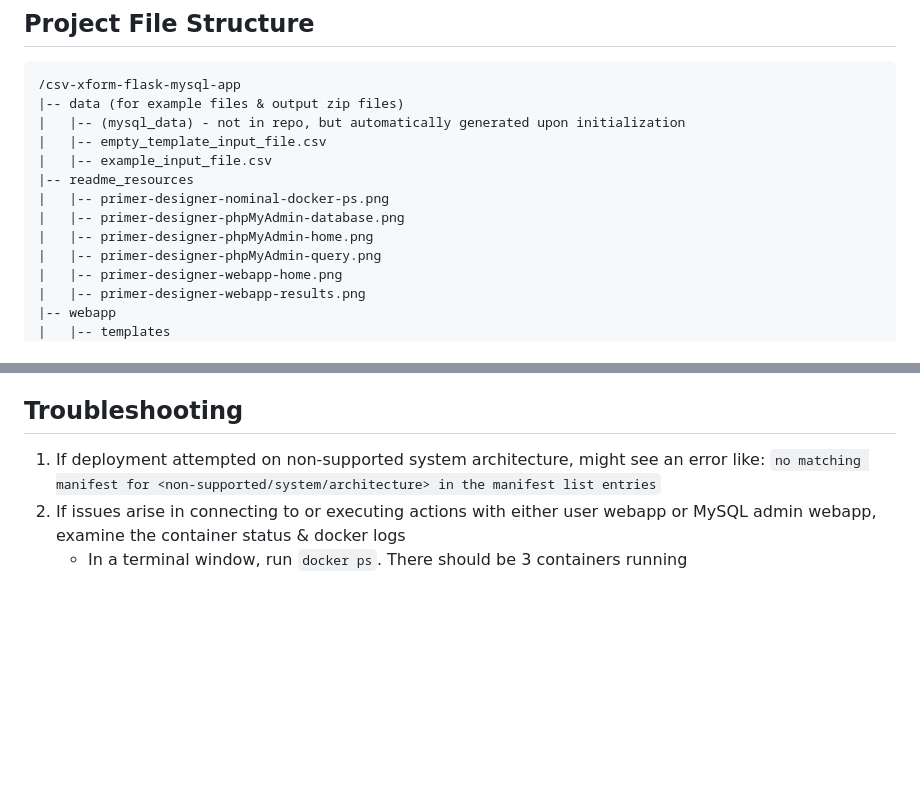
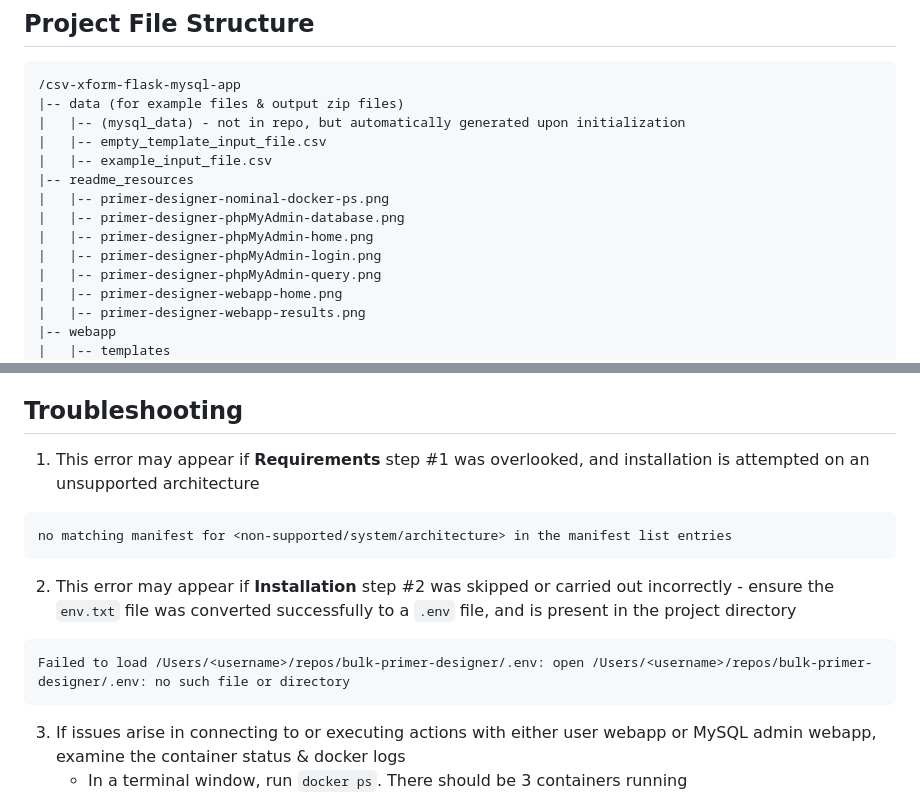
Before and after one commit to ron-yadin/bulk-primer-designer, a Markdown page: README.md, 2 parts joined by grey strips. Rendered like a GitHub page; blank space fills up the shorter version.

Commit message:
docs: hotfix add missing .png file to Project File Structure section, add error message for missing .env file to Troubleshooting section

````diff
--- a/README.md
+++ b/README.md
@@ -27,6 +27,7 @@ ___
 |   |-- primer-designer-nominal-docker-ps.png
 |   |-- primer-designer-phpMyAdmin-database.png
 |   |-- primer-designer-phpMyAdmin-home.png
+|   |-- primer-designer-phpMyAdmin-login.png
 |   |-- primer-designer-phpMyAdmin-query.png
 |   |-- primer-designer-webapp-home.png
 |   |-- primer-designer-webapp-results.png
@@ -111,8 +112,16 @@ ___
 1. All timestamps are localized to California time.
 1. Input amplicon sequences are cleaned up after import - so "sequence" values are not case sensitive, and newline characters ("\n"), return characters ("\r"), and spaces will be removed (i.e. copy+paste from fasta file is OK)
 ## Troubleshooting
-1. If deployment attempted on non-supported system architecture, might see an error like: ```no matching manifest for <non-supported/system/architecture> in the manifest list entries```
-1. If issues arise in connecting to or executing actions with either user webapp or MySQL admin webapp, examine the container status & docker logs
+1. This error may appear if <b>Requirements</b> step  #1 was overlooked, and installation is attempted on an unsupported architecture
+ ```
+ no matching manifest for <non-supported/system/architecture> in the manifest list entries
+ ```
+
+2. This error may appear if <b>Installation</b> step  #2 was skipped or carried out incorrectly - ensure the ```env.txt``` file was converted successfully to a ```.env``` file, and is present in the project directory
+```
+Failed to load /Users/<username>/repos/bulk-primer-designer/.env: open /Users/<username>/repos/bulk-primer-designer/.env: no such file or directory
+```
+3. If issues arise in connecting to or executing actions with either user webapp or MySQL admin webapp, examine the container status & docker logs
     - In a terminal window, run ```docker ps```. There should be 3 containers running
 ![nominal docker ps screenshot](./readme_resources/primer-designer-nominal-docker-ps.png)
     - If running in "detached mode", run ```docker logs <container id>``` for each container - examine if any ```exited with error code #```. This would indicate an issue, and provide information for further troubleshooting.
````
